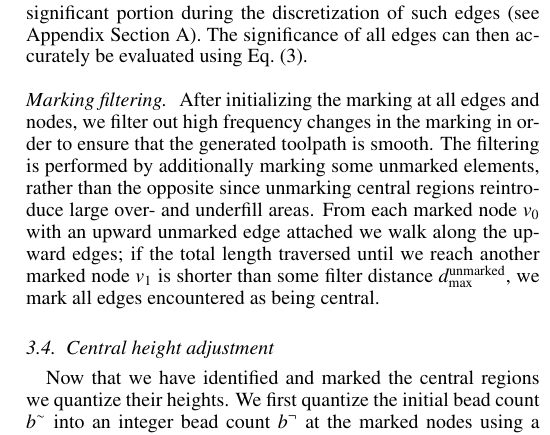
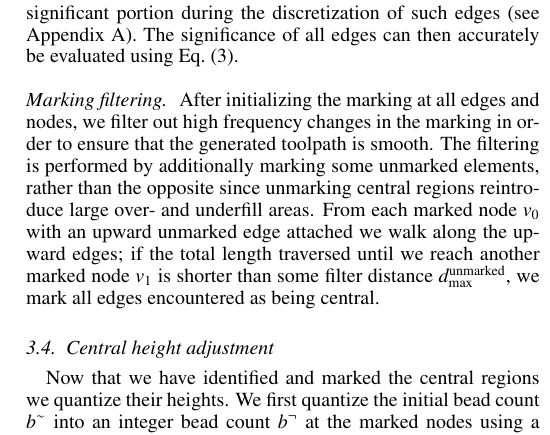
Before and after one commit to BagelOrb/variable_width_paper, a LaTeX paper (0_main.tex, which reads 4_method.tex): part of one column of page 5 of 16, cut so that both start at the same text. Compiled offline with pdfLaTeX.

Commit message:
lil update to appendix reference

```diff
--- a/4_method.tex
+++ b/4_method.tex
@@ -343,7 +343,7 @@ Because all locations along a line-line edge have the same bisector angle we can
 (see \cref{distance_based_angles}).
 This ratio has a clear geometrical interpretation as the slope of the ridge in the UoC surface.
 For vertex-line edges and vertex-vertex edges only a portion of the edge may be significant.
-We therefore introduce nodes at the boundaries of the significant portion during the discretization of such edges (see Appendix \cref{edge_discretization}).
+We therefore introduce nodes at the boundaries of the significant portion during the discretization of such edges (see Appendix \ref{edge_discretization}).
 The significance of all edges can then accurately be evaluated using \cref{simple_significance_measure}.
 
 
```
